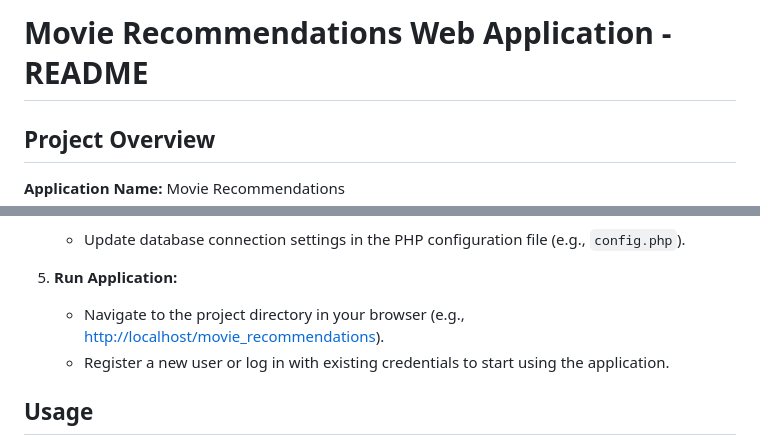
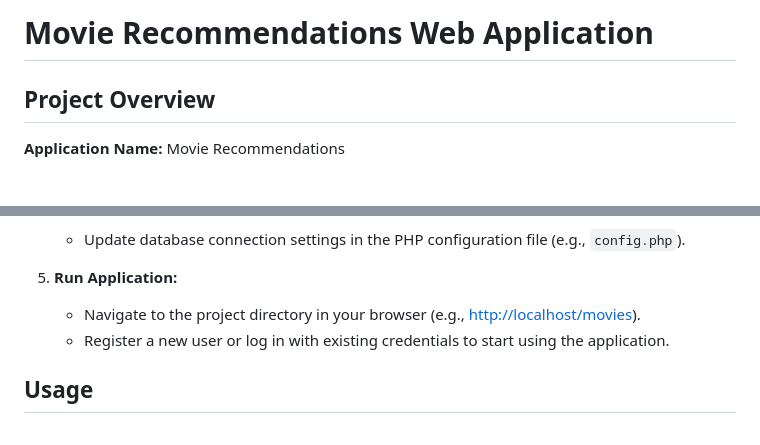
Before and after one commit to ajlaac/Watchlist, a Markdown page: README.md, 2 parts joined by grey strips. Drawn GitHub-style; blank space fills up the shorter version.

```diff
--- a/README.md
+++ b/README.md
@@ -1,4 +1,4 @@
-# Movie Recommendations Web Application - README
+# Movie Recommendations Web Application
 
 ## Project Overview
 
@@ -84,7 +84,7 @@ The application adheres to HTTP standards for request handling:
    - Update database connection settings in the PHP configuration file (e.g., `config.php`).
 
 5. **Run Application:**
-   - Navigate to the project directory in your browser (e.g., [http://localhost/movie_recommendations](http://localhost/movie_recommendations)).
+   - Navigate to the project directory in your browser (e.g., [http://localhost/movies](http://localhost/movies)).
    - Register a new user or log in with existing credentials to start using the application.
 
 ## Usage
```
